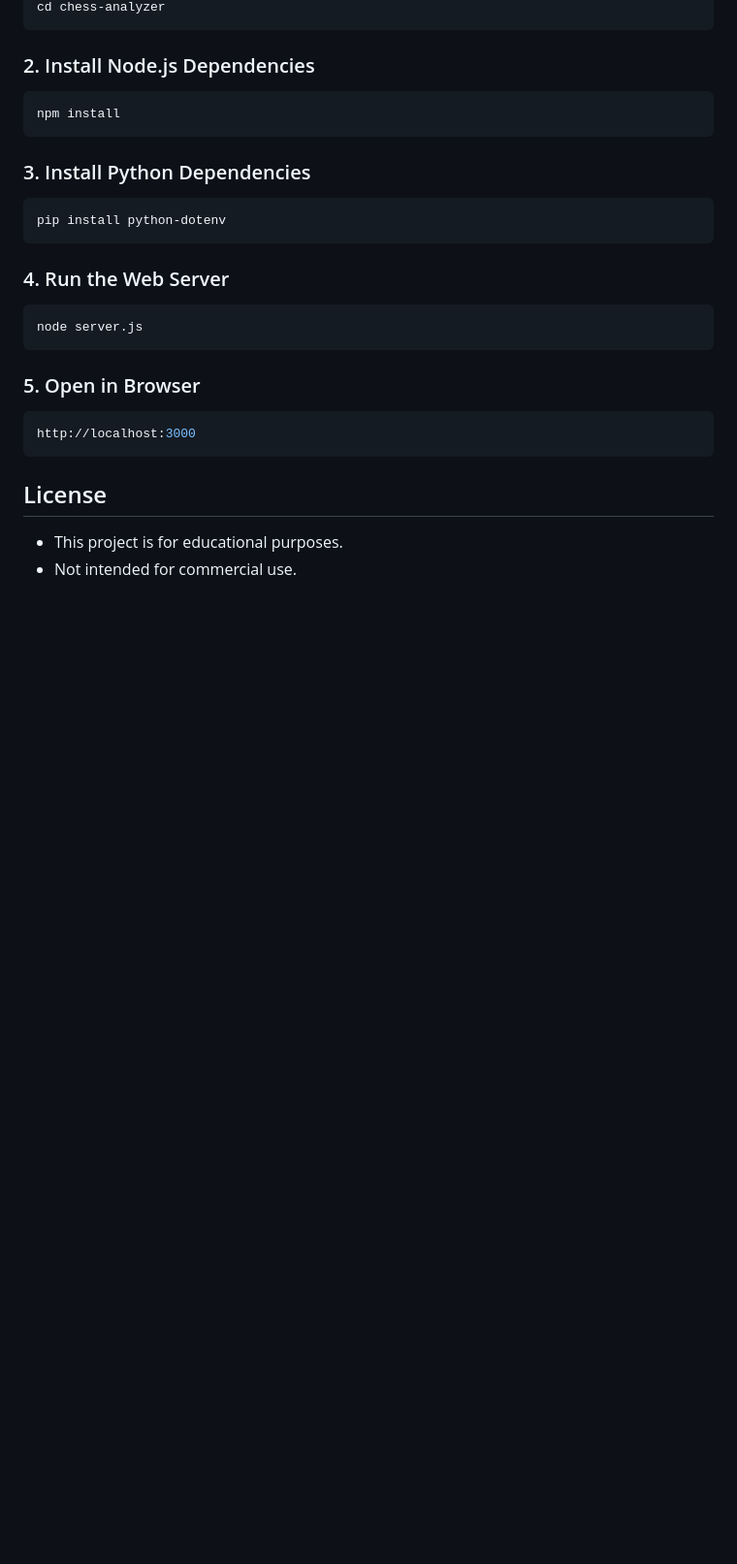
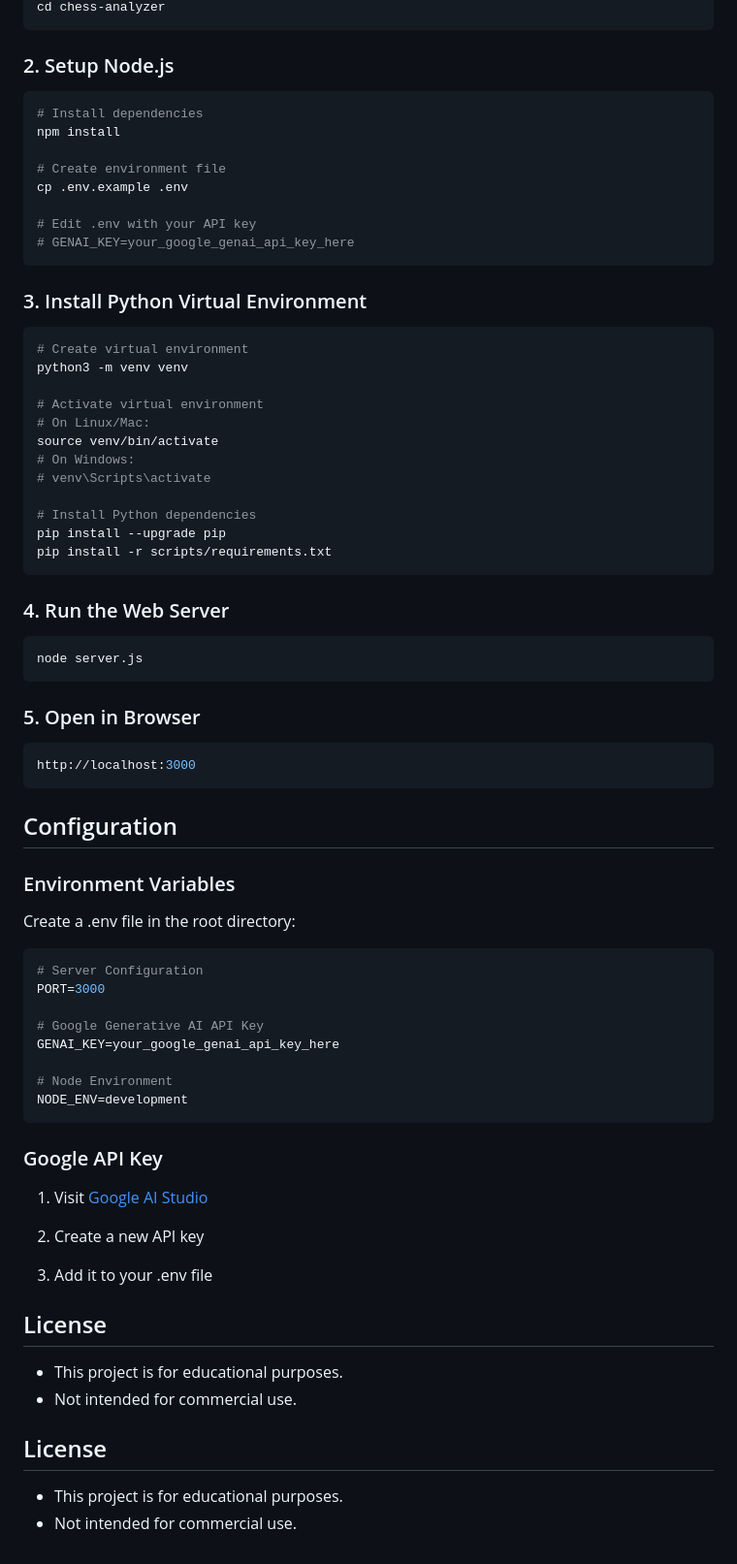
Before and after one commit to KKV9/chess-analyzer, a Markdown page: README.md, the part around the change printed below. Shown: that part at 97% size. Rendered like a GitHub page; blank space fills up the shorter version.

Commit message:
Revise README with updated tech stack and setup
Updated technology stack and installation instructions, including new prerequisites and setup steps for Node.js and Python.

````diff
--- a/README.md
+++ b/README.md
@@ -91,14 +97,32 @@ git clone https://github.com/<your-username>/chess-analyzer.git
 cd chess-analyzer
 ```
 
-### 2. Install Node.js Dependencies
+### 2. Setup Node.js
 ```bash
+# Install dependencies
 npm install
+
+# Create environment file
+cp .env.example .env
+
+# Edit .env with your API key
+# GENAI_KEY=your_google_genai_api_key_here
 ```
 
-### 3. Install Python Dependencies
+### 3. Install Python Virtual Environment
 ```bash
-pip install python-dotenv
+# Create virtual environment
+python3 -m venv venv
+
+# Activate virtual environment
+# On Linux/Mac:
+source venv/bin/activate
+# On Windows:
+# venv\Scripts\activate
+
+# Install Python dependencies
+pip install --upgrade pip
+pip install -r scripts/requirements.txt
 ```
 
 ### 4. Run the Web Server
@@ -110,8 +134,36 @@ node server.js
 ```bash
 http://localhost:3000
 ```
+## Configuration
+### Environment Variables
+Create a .env file in the root directory:
+```env
+# Server Configuration
+PORT=3000
+
+# Google Generative AI API Key
+GENAI_KEY=your_google_genai_api_key_here
+
+# Node Environment
+NODE_ENV=development
+```
+
+### Google API Key
+1. Visit [Google AI Studio](https://aistudio.google.com/)
+
+1. Create a new API key
+
+1. Add it to your .env file
 
 ##  License
 
 - This project is for educational purposes.
 - Not intended for commercial use.
+
+
+
+
+##  License
+
+- This project is for educational purposes.
+- Not intended for commercial use.
````
Also changed, not shown: other parts of README.md (+12 -6 lines).
